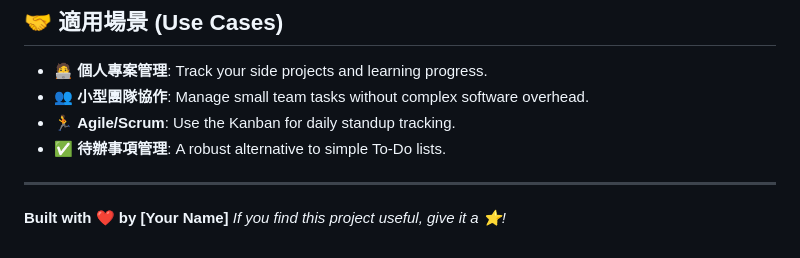
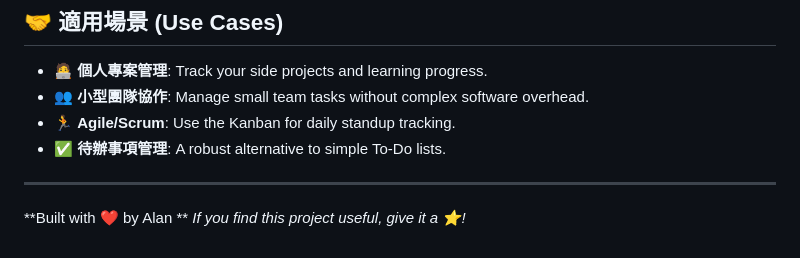
Before and after one commit to allan1114-sketch/my-project-tracker, a Markdown page: README.md, the part around the change. GitHub-like rendering.

Commit message:
Update contributor name in README

```diff
--- a/README.md
+++ b/README.md
@@ -106,5 +106,5 @@ Since this is a pure Vanilla JS project, no installation is required.
 
 ---
 
-**Built with ❤️ by [Your Name]**
+**Built with ❤️ by Alan **
 *If you find this project useful, give it a ⭐!*
```
